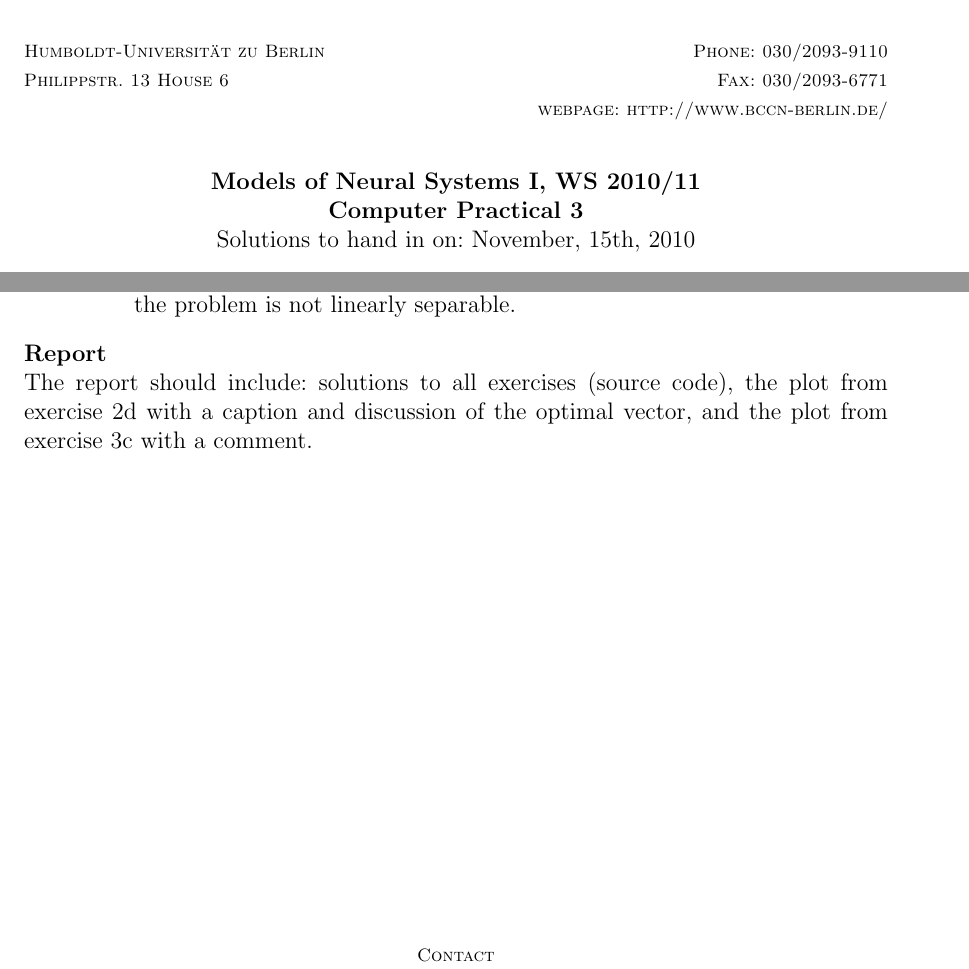
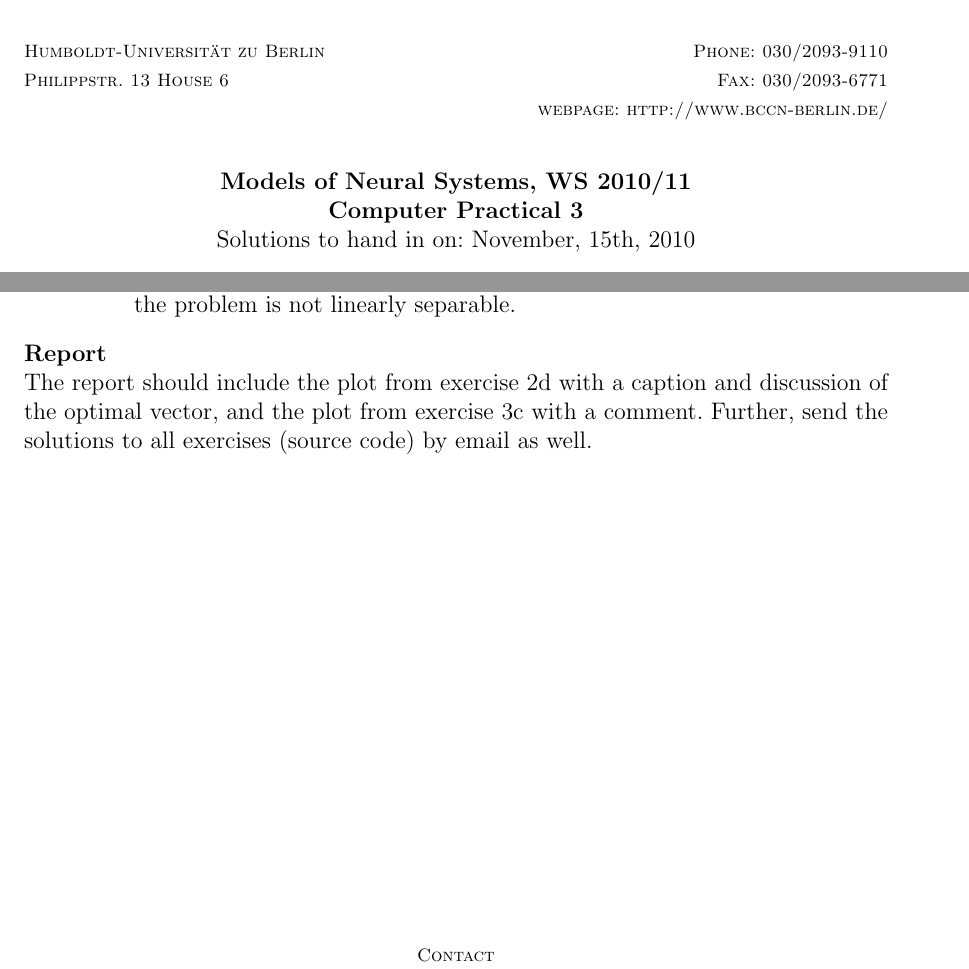
Before and after one commit to btel/MNS_WS1011, a LaTeX document (blatt3.tex): two parts of pages 1 and 2 of 2, joined at a grey line, cut so that both start at the same text. Compiled offline with pdfLaTeX.

Commit message:
changed the report description

```diff
--- a/blatt3.tex
+++ b/blatt3.tex
@@ -60,9 +60,8 @@
 
 
 
-
 \vskip 0.8 true cm
-\centerline{\bf Models of Neural Systems I, WS 2010/11}
+\centerline{\bf Models of Neural Systems, WS 2010/11}
 \centerline{\bf Computer Practical 3}
 \centerline{Solutions to hand in on: November, 15th, 2010}
 
@@ -152,10 +151,10 @@ Finally, we will explore its severe limitations.
 
 {\bf Report}
 
-The report should include: solutions to all exercises (source code), the plot
-from exercise~\ref{it:optimalweight} with a caption and discussion of
-the optimal vector, and the plot from exercise~\ref{it:xor_plot} with a
-comment.
+The report should include the plot from exercise~\ref{it:optimalweight}
+with a caption and discussion of the optimal vector, and the plot from
+exercise~\ref{it:xor_plot} with a comment. Further, send the solutions to all
+exercises (source code) by email as well.
 
 \vfill
 \centerline{\CAP Contact}
```
